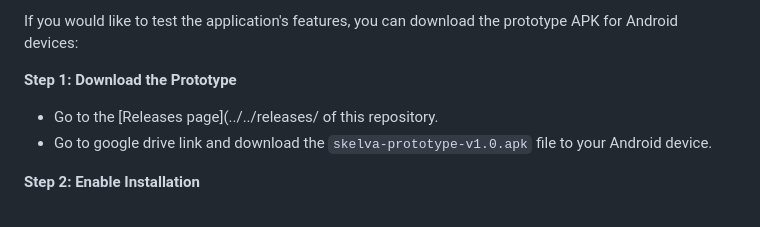
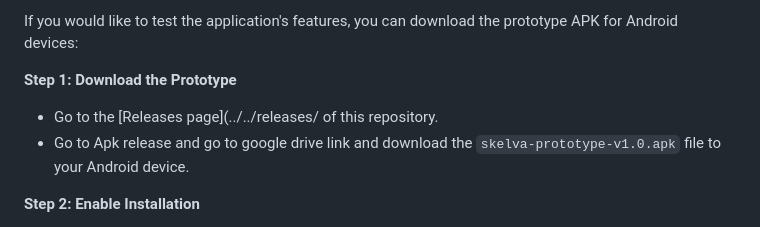
Before and after one commit to HabibCode01/Skelva-Mobile-App, a Markdown page: README.md, the part around the change. Drawn GitHub-style.

Commit message:
Update instructions for downloading prototype APK

```diff
--- a/README.md
+++ b/README.md
@@ -70,7 +70,7 @@ If you would like to test the application's features, you can download the proto
 
 **Step 1: Download the Prototype**
 * Go to the [Releases page](../../releases/ of this repository.
-* Go to google drive link and download the `skelva-prototype-v1.0.apk` file to your Android device.
+* Go to Apk release and go to google drive link and download the `skelva-prototype-v1.0.apk` file to your Android device.
 
 **Step 2: Enable Installation**
 * Because this is a developer prototype and not on the Google Play Store, you need to allow installation from unknown sources.
```
